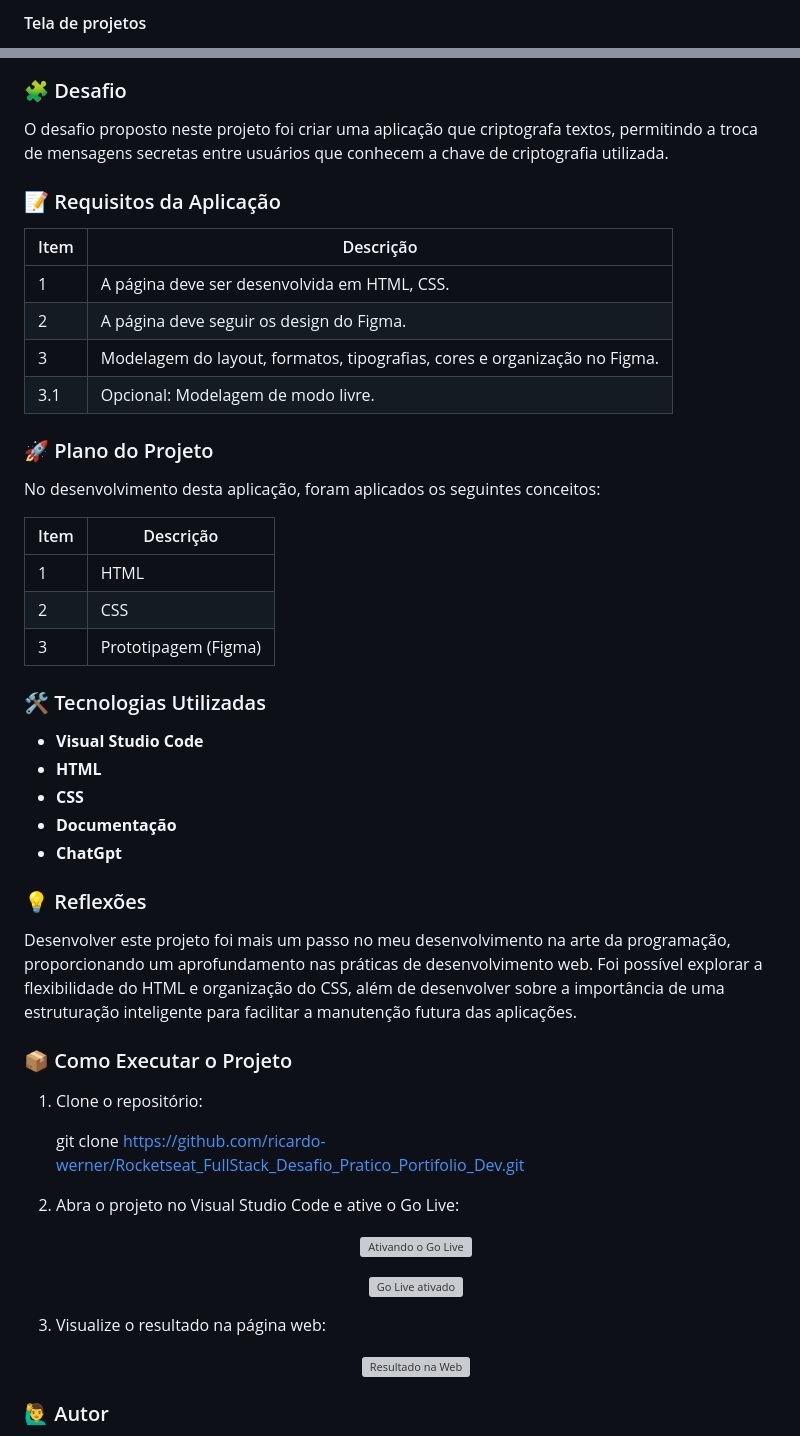
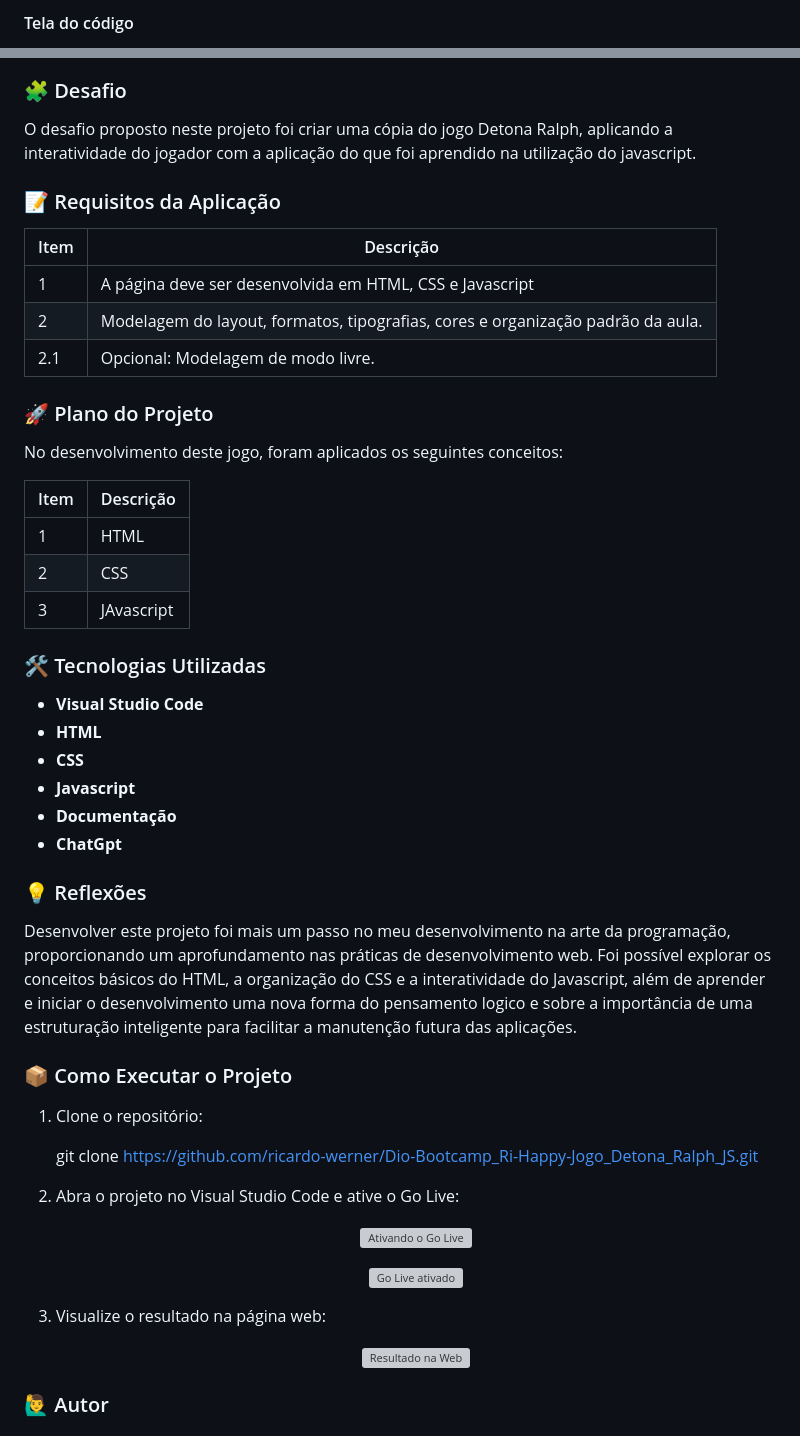
Before and after one commit to ricardo-werner/Dio-Bootcamp_Ri-Happy-Jogo_Detona_Ralph_JS, a Markdown page: README.md, 2 parts joined by grey strips. Drawn GitHub-style; grey boxes are pictures that could not be loaded.

Commit message:
docs: add informacoes no "Como Executar o Projeto"

```diff
--- a/README.md
+++ b/README.md
@@ -25,4 +26,4 @@ Este projeto consiste em uma aplicação web para criptografia e descriptografia
 </p>
 
-#### Tela de projetos
+#### Tela do código
 <p align="center">
@@ -41,45 +32,45 @@ Este projeto consiste em uma aplicação web para criptografia e descriptografia
 
 ### 🧩 Desafio
 
-O desafio proposto neste projeto foi criar uma aplicação que criptografa textos, permitindo a troca de mensagens secretas entre usuários que conhecem a chave de criptografia utilizada.
+O desafio proposto neste projeto foi criar uma cópia do jogo Detona Ralph, aplicando a interatividade do jogador com a aplicação do que foi aprendido na utilização do javascript.
 
 ### 📝 Requisitos da Aplicação
 
-| Item  | Descrição                                                                 |
-|-------|---------------------------------------------------------------------------|
-|  1    | A página deve ser desenvolvida em HTML, CSS.                              |
-|  2    | A página deve seguir os design do Figma.                                  |
-|  3    | Modelagem do layout, formatos, tipografias, cores e organização no Figma. |
-|  3.1  | Opcional: Modelagem de modo livre.                                        |
+| Item  | Descrição                                                                       |
+|-------|---------------------------------------------------------------------------------|
+|  1    | A página deve ser desenvolvida em HTML, CSS e Javascript                        |
+|  2    | Modelagem do layout, formatos, tipografias, cores e organização padrão da aula. |
+|  2.1  | Opcional: Modelagem de modo livre.                                              |
 
 
 ### 🚀 Plano do Projeto
 
-No desenvolvimento desta aplicação, foram aplicados os seguintes conceitos:
+No desenvolvimento deste jogo, foram aplicados os seguintes conceitos:
 
 | Item  | Descrição                                   |
 |-------|---------------------------------------------|
 |  1    | HTML                                        |
 |  2    | CSS                                         |
-|  3    | Prototipagem (Figma)                        |
+|  3    | JAvascript                                  |
 
 ### 🛠 Tecnologias Utilizadas
 
 - **Visual Studio Code**
 - **HTML**
 - **CSS**
+- **Javascript**
 - **Documentação**
 - **ChatGpt**
 
 ### 💡 Reflexões
 
-Desenvolver este projeto foi mais um passo no meu desenvolvimento na arte da programação, proporcionando um aprofundamento nas práticas de desenvolvimento web. Foi possível explorar a flexibilidade do HTML e organização do CSS, além de desenvolver sobre a importância de uma estruturação inteligente para facilitar a manutenção futura das aplicações.
+Desenvolver este projeto foi mais um passo no meu desenvolvimento na arte da programação, proporcionando um aprofundamento nas práticas de desenvolvimento web. Foi possível explorar os conceitos básicos do HTML, a  organização do CSS e a interatividade do Javascript, além de aprender e iniciar o desenvolvimento uma nova forma do pensamento logico e sobre a importância de uma estruturação inteligente para facilitar a manutenção futura das aplicações.
 
 ### 📦 Como Executar o Projeto
 
 1. Clone o repositório:
 
-   git clone https://github.com/ricardo-werner/Rocketseat_FullStack_Desafio_Pratico_Portifolio_Dev.git
+   git clone https://github.com/ricardo-werner/Dio-Bootcamp_Ri-Happy-Jogo_Detona_Ralph_JS.git
 
 3. Abra o projeto no Visual Studio Code e ative o Go Live:
 
```
Also changed, not shown: other parts of README.md (+10 -19 lines).
